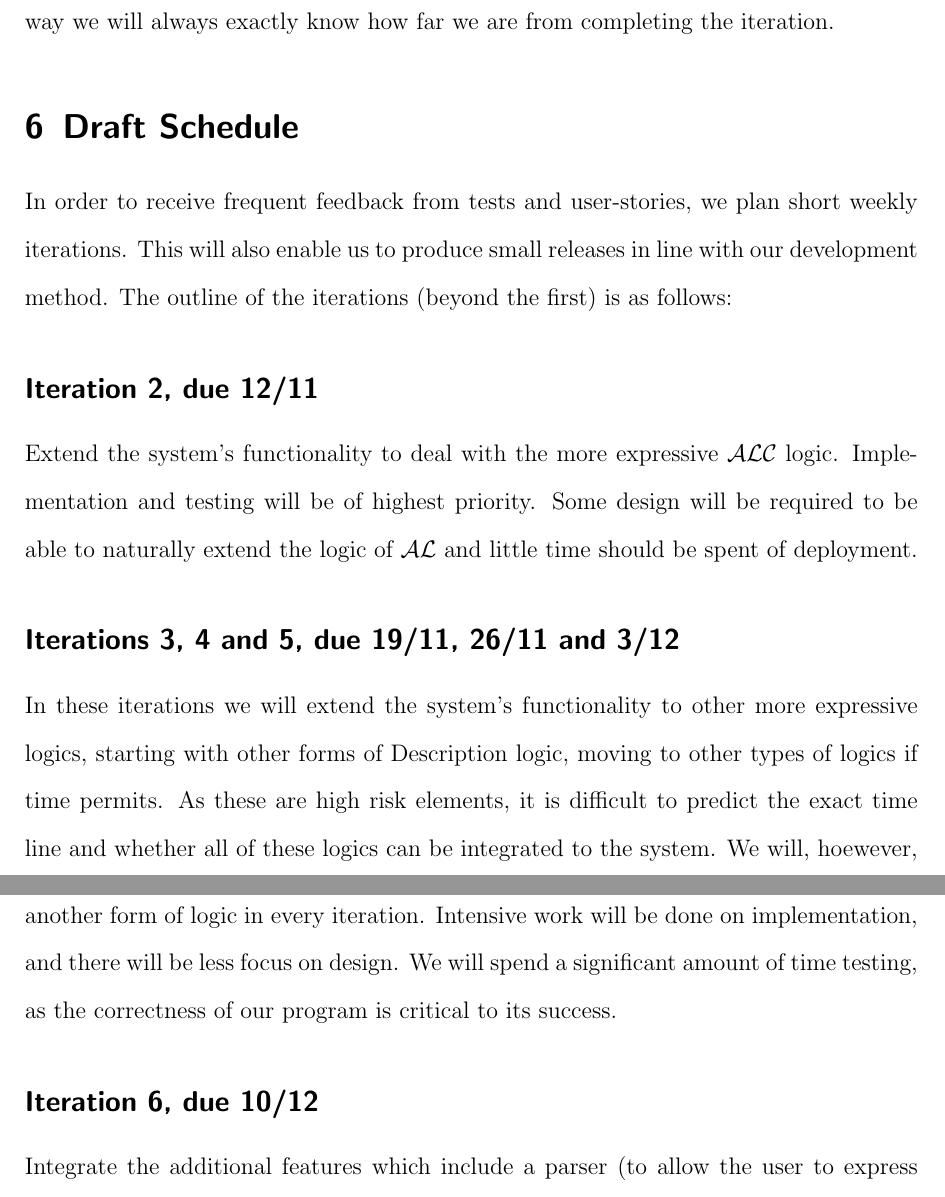
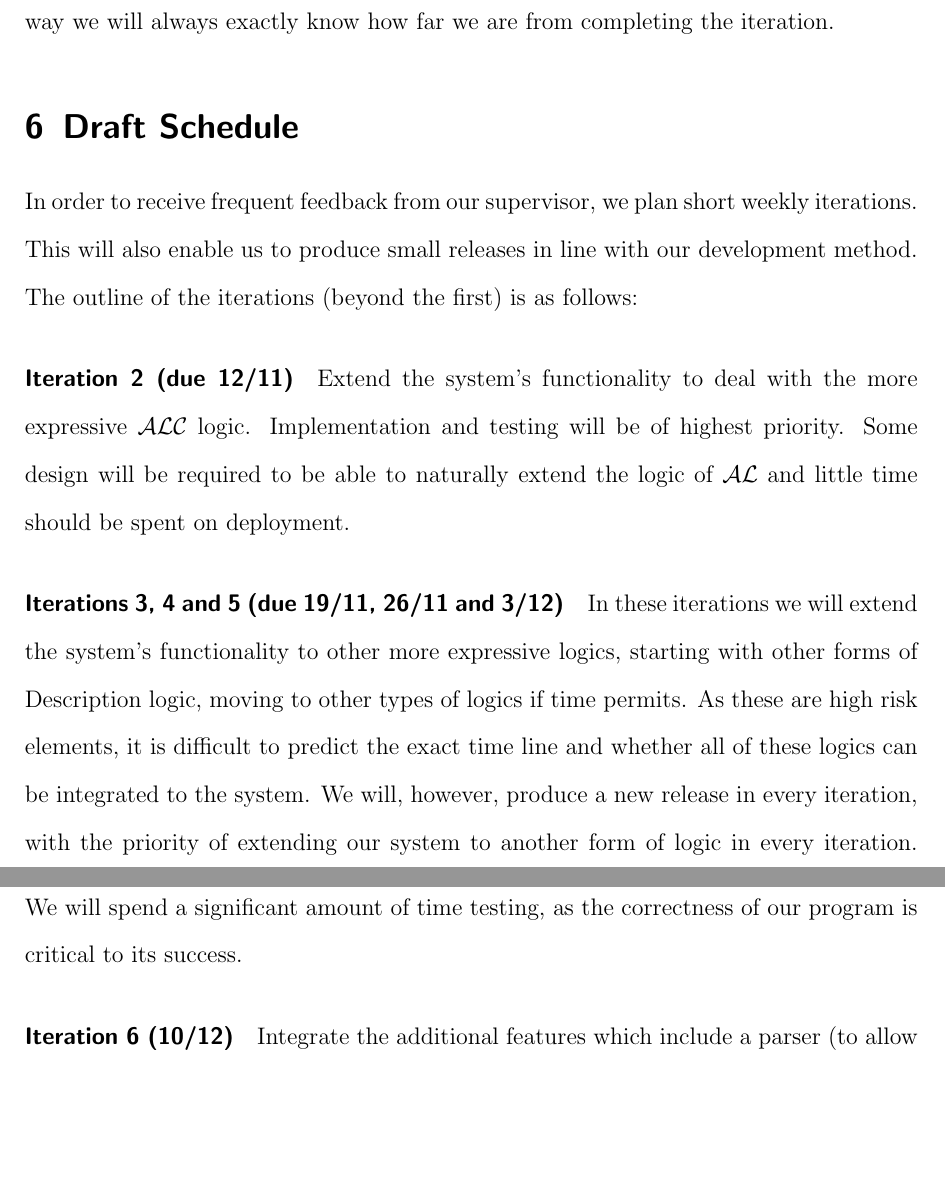
Before and after one commit to j5b/ps-pc, a LaTeX document (inception_report/inception_report.tex, which reads inception_report/fourth.tex): two parts of pages 8 and 9 of 9, joined at a grey line, cut so that both start at the same text, the shorter picture padded with empty space. Compiled offline with pdfLaTeX.

Commit message:
fixed problems in other sections

```diff
--- a/inception_report/fourth.tex
+++ b/inception_report/fourth.tex
@@ -1,9 +1,9 @@
-In order to receive frequent feedback from tests and user-stories, we plan short weekly iterations. This will also enable us to produce small releases in line with our development method. The outline of the iterations (beyond the first) is as follows:
+In order to receive frequent feedback from our supervisor, we plan short weekly iterations. This will also enable us to produce small releases in line with our development method. The outline of the iterations (beyond the first) is as follows:
 
-\subsection*{Iteration 2, due 12/11} Extend the system's functionality to deal with the more expressive $\mathcal{ALC}$ logic. Implementation and testing will be of highest priority. Some design will be required to be able to naturally extend the logic of $\mathcal{AL}$ and little time should be spent of deployment.
+\paragraph{Iteration 2 (due 12/11)} Extend the system's functionality to deal with the more expressive $\mathcal{ALC}$ logic. Implementation and testing will be of highest priority. Some design will be required to be able to naturally extend the logic of $\mathcal{AL}$ and little time should be spent on deployment.
 
-\subsection*{Iterations 3, 4 and 5, due 19/11, 26/11 and 3/12} In these iterations we will extend the system's functionality to other more expressive logics, starting with other forms of Description logic, moving to other types of logics if time permits. As these are high risk elements, it is difficult to predict the exact time line and whether all of these logics can be integrated to the system. We will, hoewever, produce a new release in every iteration, with the priority of extending our system to another form of logic in every iteration.
+\paragraph{Iterations 3, 4 and 5 (due 19/11, 26/11 and 3/12)} In these iterations we will extend the system's functionality to other more expressive logics, starting with other forms of Description logic, moving to other types of logics if time permits. As these are high risk elements, it is difficult to predict the exact time line and whether all of these logics can be integrated to the system. We will, however, produce a new release in every iteration, with the priority of extending our system to another form of logic in every iteration.
 Intensive work will be done on implementation, and there will be less focus on design. We will spend a significant amount of time testing, as the correctness of our program is critical to its success.
 
-\subsection*{Iteration 6, due 10/12} Integrate the additional features which include a parser (to allow the user to express concepts easily), outputting our proof representation in a human readable format, and open-source deployment of the entire system. Deployment will be of high priority, some implementation and testing will be needed for the additional features.
+\paragraph{Iteration 6 (10/12)} Integrate the additional features which include a parser (to allow the user to express concepts easily), outputting our proof representation in a human readable format, and open-source deployment of the entire system. Deployment will be of high priority, some implementation and testing will be needed for the additional features.
 Feedback from users will be key in producing our final release.
```
Also changed, not shown: inception_report/first_a.tex (+1 -1 lines), inception_report/second.tex (+1 -1 lines).
